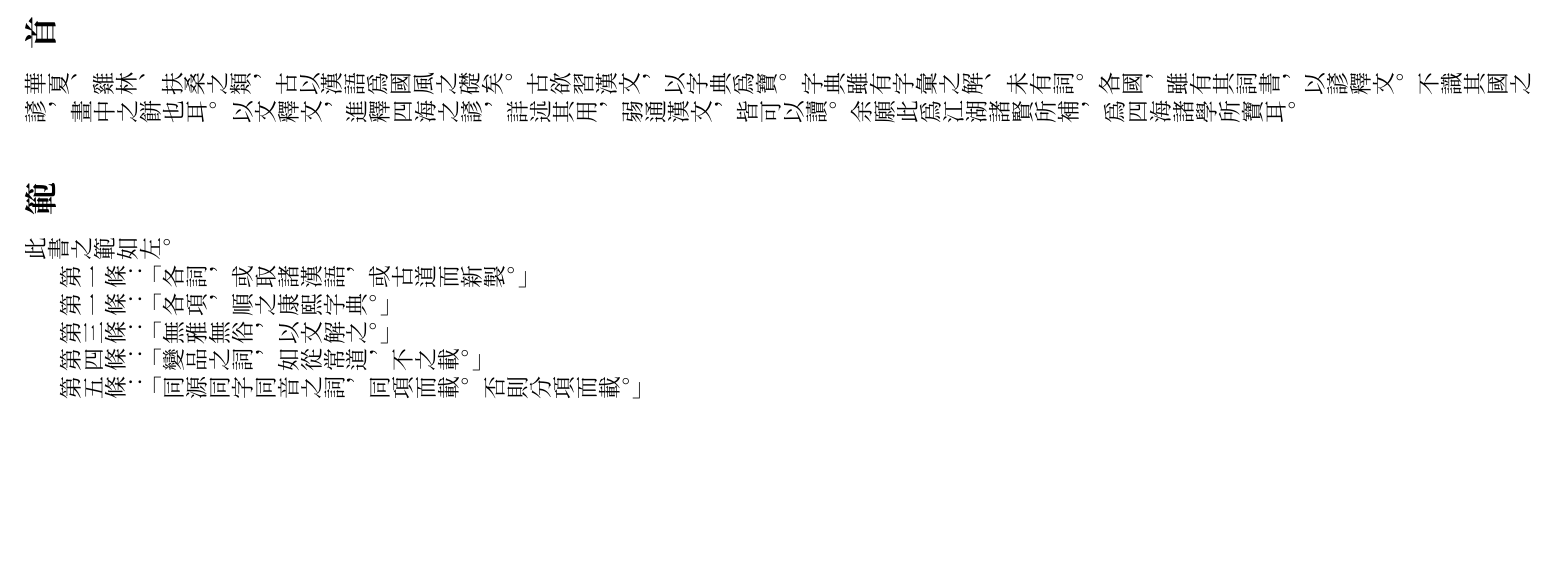
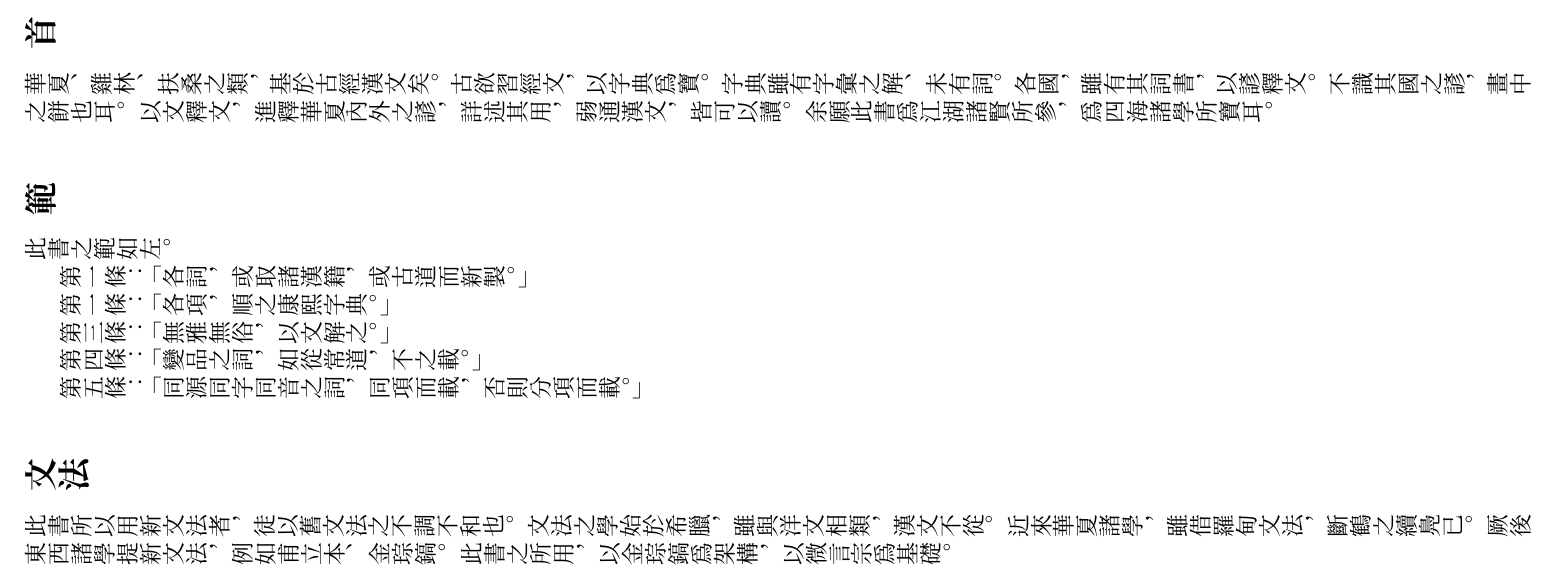
Before and after one commit to leesh7672/leed, a LaTeX book (hcl.tex, which reads preface.tex): part of page 2 of 3, cut so that both start at the same text, the shorter picture padded with empty space. Compiled offline with XeLaTeX.

Commit message:
The grammatical idealogy has been cleared.

```diff
--- a/preface.tex
+++ b/preface.tex
@@ -1,15 +1,21 @@
 \section{首}
-華夏、雞林、扶桑之類，古以漢語爲國風之礎矣。
-古欲習漢文，以字典爲寶。
+華夏、雞林、扶桑之類，基於古經漢文矣。
+古欲習經文，以字典爲寶。
 字典雖有字彙之解、未有詞。
 各國，雖有其詞書，以諺釋文。
 不識其國之諺，畫中之餅也耳。
-以文釋文，進釋四海之諺，詳述其用，弱通漢文，皆可以讀。
-余願此爲江湖諸賢所補，爲四海諸學所寶耳。
+以文釋文，進釋華夏內外之諺，詳述其用，弱通漢文，皆可以讀。
+余願此書爲江湖諸賢所參，爲四海諸學所寶耳。
 \section{範}
 此書之範如左。
-\par 第一條：「各詞，或取諸漢語，或古道而新製。」
+\par 第一條：「各詞，或取諸漢籍，或古道而新製。」
 \par 第一條：「各項，順之康熙字典。」
 \par 第三條：「無雅無俗，以文解之。」
 \par 第四條：「變品之詞，如從常道，不之載。」
-\par 第五條：「同源同字同音之詞，同項而載。否則分項而載。」
+\par 第五條：「同源同字同音之詞，同項而載，否則分項而載。」
+\section{文法}
+此書所以用新文法者，徒以舊文法之不調不和也。
+文法之學始於希臘，雖與洋文相類，漢文不從。
+近來華夏諸學，雖借羅甸文法，斷鶴之續鳧已。
+厥後東西諸學提新文法，例如甫立本、金琮鎬。
+此書之所用，以金琮鎬爲架構，以微言宗爲基礎。
```
